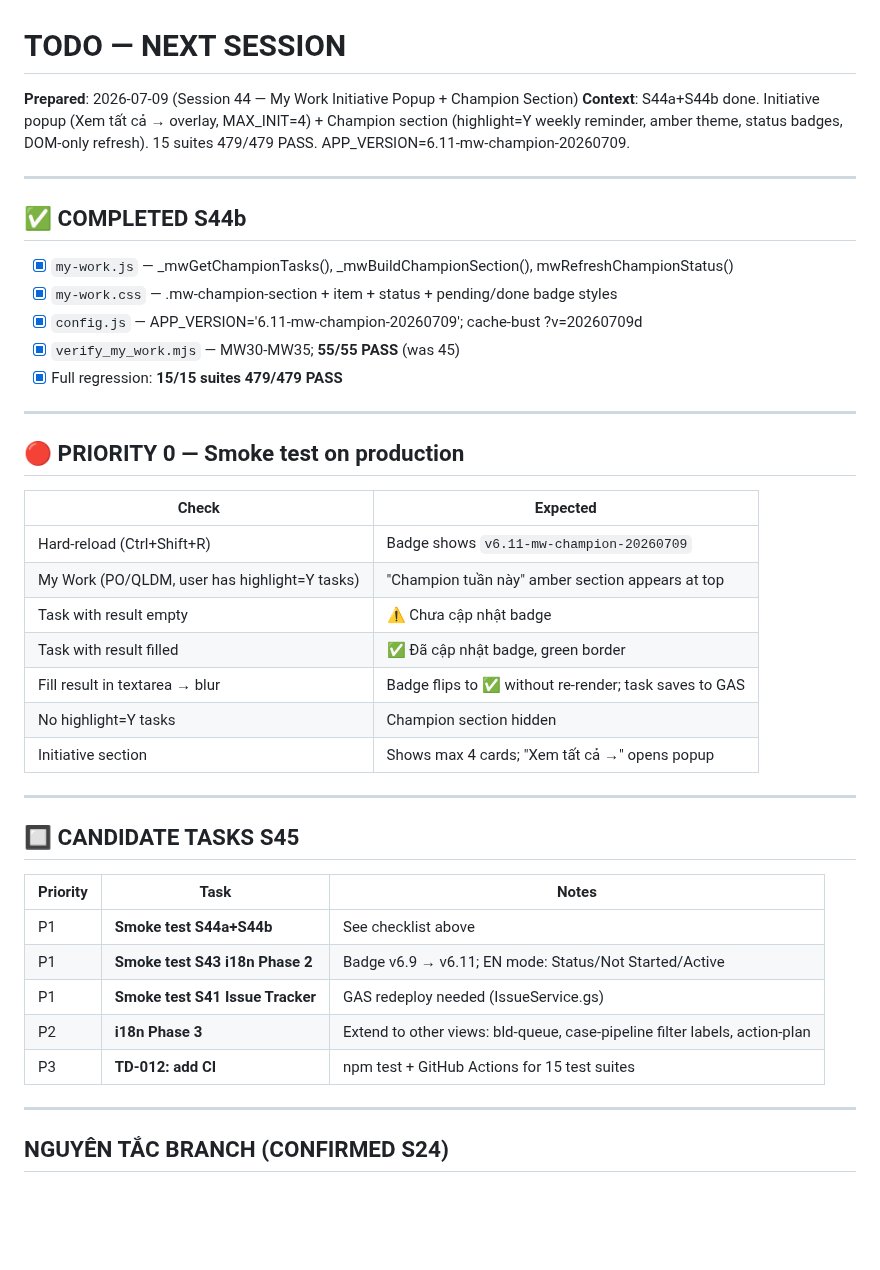
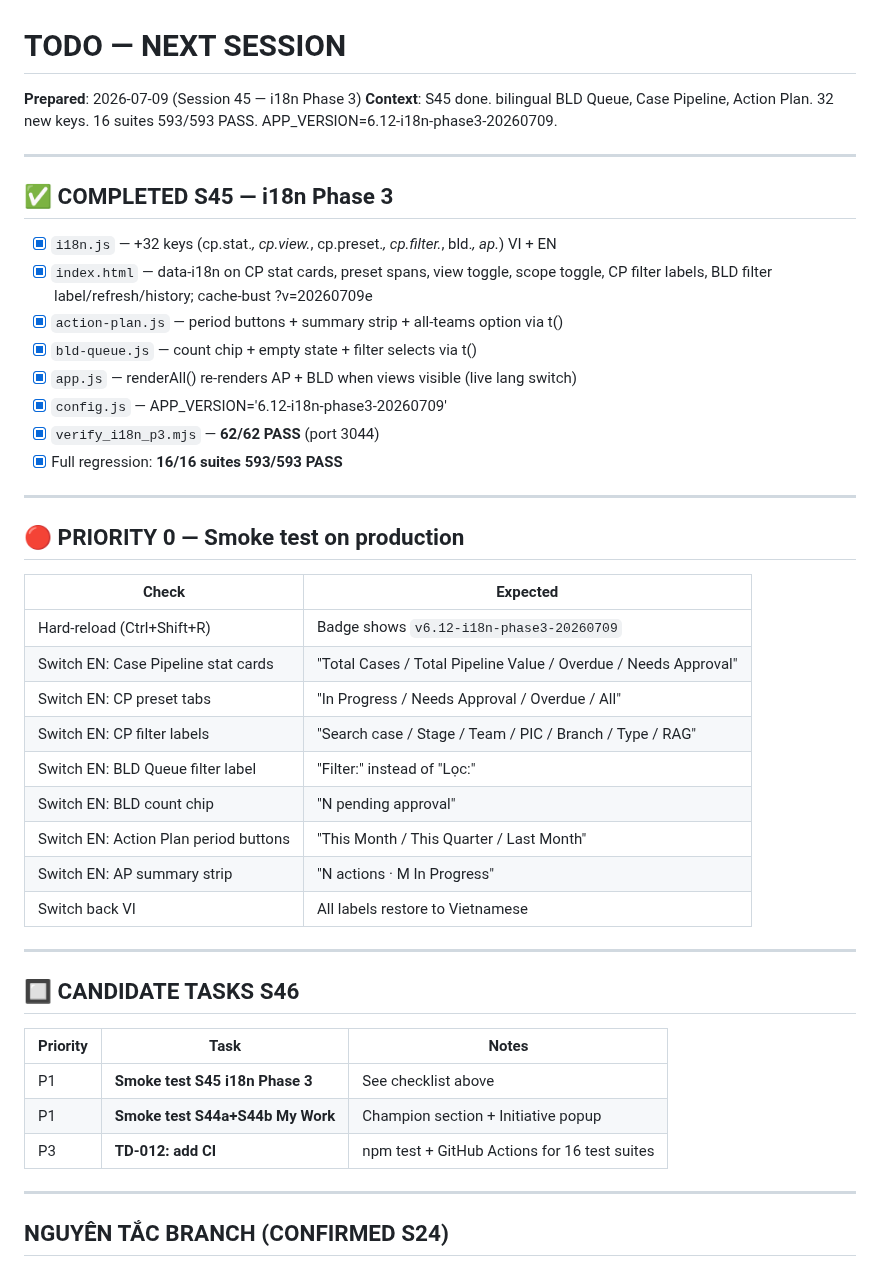
Before and after one commit to tuanttstb-debug/SHTD-Dashboard, a Markdown page: AI_CONTEXT/TODO_NEXT.md, the part around the change. GitHub-like rendering; blank space fills up the shorter version.

Commit message:
docs: S45 handover — 16/16 suites 593/593 PASS, HEAD c8eab25
Co-Authored-By: Claude Sonnet 4.6 <noreply@anthropic.com>

```diff
--- a/AI_CONTEXT/TODO_NEXT.md
+++ b/AI_CONTEXT/TODO_NEXT.md
@@ -1,16 +1,19 @@
 # TODO — NEXT SESSION
-**Prepared**: 2026-07-09 (Session 44 — My Work Initiative Popup + Champion Section)
-**Context**: S44a+S44b done. Initiative popup (Xem tất cả → overlay, MAX_INIT=4) + Champion section (highlight=Y weekly reminder, amber theme, status badges, DOM-only refresh). 15 suites 479/479 PASS. APP_VERSION=6.11-mw-champion-20260709.
+**Prepared**: 2026-07-09 (Session 45 — i18n Phase 3)
+**Context**: S45 done. bilingual BLD Queue, Case Pipeline, Action Plan. 32 new keys. 16 suites 593/593 PASS. APP_VERSION=6.12-i18n-phase3-20260709.
 
 ---
 
-## ✅ COMPLETED S44b
+## ✅ COMPLETED S45 — i18n Phase 3
 
-- [x] `my-work.js` — _mwGetChampionTasks(), _mwBuildChampionSection(), mwRefreshChampionStatus()
-- [x] `my-work.css` — .mw-champion-section + item + status + pending/done badge styles
-- [x] `config.js` — APP_VERSION='6.11-mw-champion-20260709'; cache-bust ?v=20260709d
-- [x] `verify_my_work.mjs` — MW30-MW35; **55/55 PASS** (was 45)
-- [x] Full regression: **15/15 suites 479/479 PASS**
+- [x] `i18n.js` — +32 keys (cp.stat.*, cp.view.*, cp.preset.*, cp.filter.*, bld.*, ap.*) VI + EN
+- [x] `index.html` — data-i18n on CP stat cards, preset spans, view toggle, scope toggle, CP filter labels, BLD filter label/refresh/history; cache-bust ?v=20260709e
+- [x] `action-plan.js` — period buttons + summary strip + all-teams option via t()
+- [x] `bld-queue.js` — count chip + empty state + filter selects via t()
+- [x] `app.js` — renderAll() re-renders AP + BLD when views visible (live lang switch)
+- [x] `config.js` — APP_VERSION='6.12-i18n-phase3-20260709'
+- [x] `verify_i18n_p3.mjs` — **62/62 PASS** (port 3044)
+- [x] Full regression: **16/16 suites 593/593 PASS**
 
 ---
 
@@ -18,25 +21,25 @@
 
 | Check | Expected |
 |---|---|
-| Hard-reload (Ctrl+Shift+R) | Badge shows `v6.11-mw-champion-20260709` |
-| My Work (PO/QLDM, user has highlight=Y tasks) | "Champion tuần này" amber section appears at top |
-| Task with result empty | ⚠️ Chưa cập nhật badge |
-| Task with result filled | ✅ Đã cập nhật badge, green border |
-| Fill result in textarea → blur | Badge flips to ✅ without re-render; task saves to GAS |
-| No highlight=Y tasks | Champion section hidden |
-| Initiative section | Shows max 4 cards; "Xem tất cả →" opens popup |
+| Hard-reload (Ctrl+Shift+R) | Badge shows `v6.12-i18n-phase3-20260709` |
+| Switch EN: Case Pipeline stat cards | "Total Cases / Total Pipeline Value / Overdue / Needs Approval" |
+| Switch EN: CP preset tabs | "In Progress / Needs Approval / Overdue / All" |
+| Switch EN: CP filter labels | "Search case / Stage / Team / PIC / Branch / Type / RAG" |
+| Switch EN: BLD Queue filter label | "Filter:" instead of "Lọc:" |
+| Switch EN: BLD count chip | "N pending approval" |
+| Switch EN: Action Plan period buttons | "This Month / This Quarter / Last Month" |
+| Switch EN: AP summary strip | "N actions · M In Progress" |
+| Switch back VI | All labels restore to Vietnamese |
 
 ---
 
-## 🔲 CANDIDATE TASKS S45
+## 🔲 CANDIDATE TASKS S46
 
 | Priority | Task | Notes |
 |---|---|---|
-| P1 | **Smoke test S44a+S44b** | See checklist above |
-| P1 | **Smoke test S43 i18n Phase 2** | Badge v6.9 → v6.11; EN mode: Status/Not Started/Active |
-| P1 | **Smoke test S41 Issue Tracker** | GAS redeploy needed (IssueService.gs) |
-| P2 | **i18n Phase 3** | Extend to other views: bld-queue, case-pipeline filter labels, action-plan |
-| P3 | **TD-012: add CI** | npm test + GitHub Actions for 15 test suites |
+| P1 | **Smoke test S45 i18n Phase 3** | See checklist above |
+| P1 | **Smoke test S44a+S44b My Work** | Champion section + Initiative popup |
+| P3 | **TD-012: add CI** | npm test + GitHub Actions for 16 test suites |
 
 ---
 
```
Also changed, not shown: AI_CONTEXT/SESSION_HANDOVER.md (+2 -2 lines).
